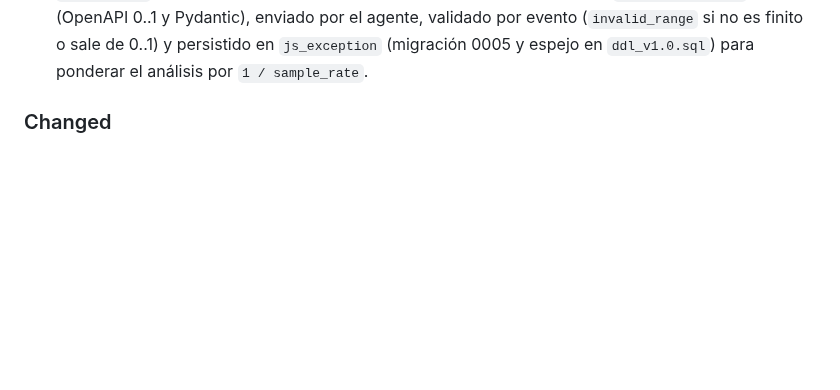
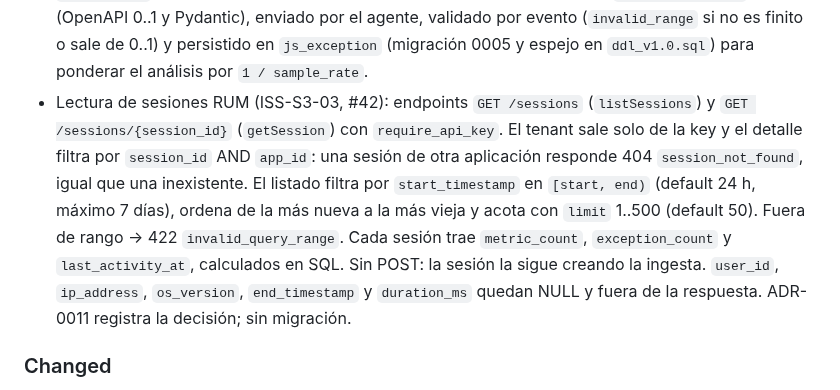
Before and after one commit to infraitgidas/intellops, a Markdown page: CHANGELOG.md, the part around the change. Drawn GitHub-style; blank space fills up the shorter version.

Commit message:
docs(changelog): registra la lectura de sesiones RUM (ISS-S3-03, #42)

```diff
--- a/CHANGELOG.md
+++ b/CHANGELOG.md
@@ -85,6 +85,18 @@ y el proyecto sigue [Semantic Versioning](https://semver.org/spec/v2.0.0.html).
   validado por evento (`invalid_range` si no es finito o sale de 0..1) y
   persistido en `js_exception` (migración 0005 y espejo en `ddl_v1.0.sql`)
   para ponderar el análisis por `1 / sample_rate`.
+- Lectura de sesiones RUM (ISS-S3-03, #42): endpoints `GET /sessions`
+  (`listSessions`) y `GET /sessions/{session_id}` (`getSession`) con
+  `require_api_key`. El tenant sale solo de la key y el detalle filtra por
+  `session_id` AND `app_id`: una sesión de otra aplicación responde 404
+  `session_not_found`, igual que una inexistente. El listado filtra por
+  `start_timestamp` en `[start, end)` (default 24 h, máximo 7 días), ordena de
+  la más nueva a la más vieja y acota con `limit` 1..500 (default 50). Fuera de
+  rango → 422 `invalid_query_range`. Cada sesión trae `metric_count`,
+  `exception_count` y `last_activity_at`, calculados en SQL. Sin POST: la
+  sesión la sigue creando la ingesta. `user_id`, `ip_address`, `os_version`,
+  `end_timestamp` y `duration_ms` quedan NULL y fuera de la respuesta.
+  ADR-0011 registra la decisión; sin migración.
 
 ### Changed
 - CI (ISS-S2-04, #38): pylint `--fail-under` sube de 7.0 a 9.0; gate de
```
